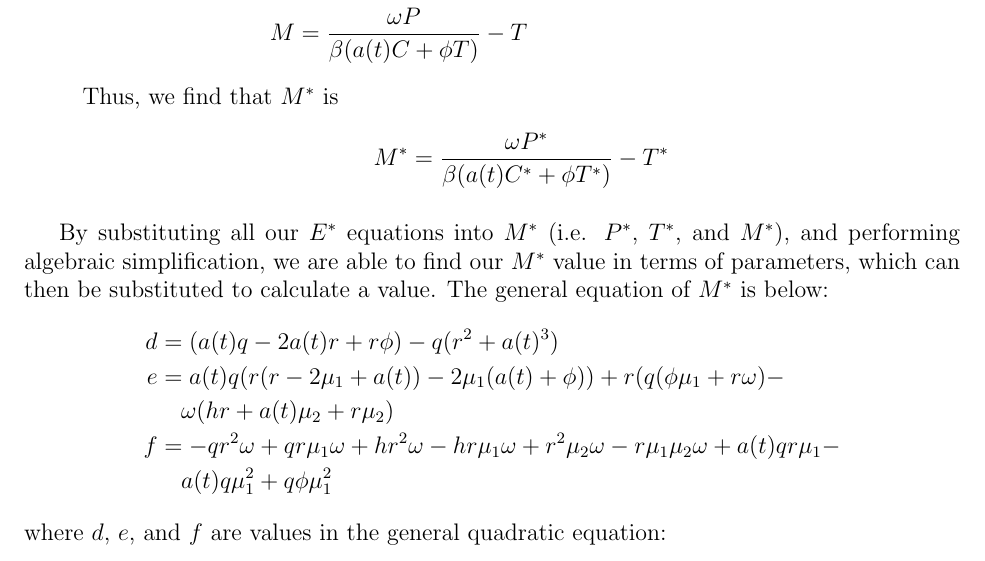
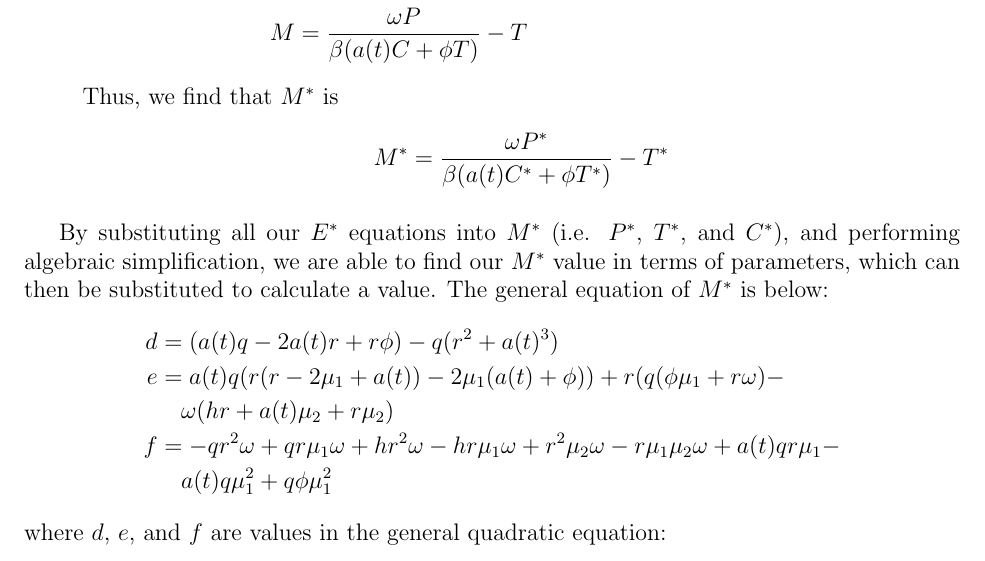
Before and after one commit to henryxsong/Coral-Reefsearchers, a LaTeX document (Latex/Report.tex): part of page 16 of 18, cut so that both start at the same text. Compiled offline with pdfLaTeX.

Commit message:
Updates from Overleaf

```diff
--- a/Latex/Report.tex
+++ b/Latex/Report.tex
@@ -452,7 +452,7 @@ Special thanks to Dr. Bastian Bentlage, our faculty mentors (Dr. JaeYong Choi, D
                 \end{equation*}
         \end{itemize}
 
-    By substituting all our $E^{*}$ equations into $M^{*}$ (i.e. $P^{*}$, $T^{*}$, and $M^{*}$), and performing algebraic simplification, we are able to find our $M^{*}$ value in terms of parameters, which can then be substituted to calculate a value. The general equation of $M^{*}$ is below:
+    By substituting all our $E^{*}$ equations into $M^{*}$ (i.e. $P^{*}$, $T^{*}$, and $C^{*}$), and performing algebraic simplification, we are able to find our $M^{*}$ value in terms of parameters, which can then be substituted to calculate a value. The general equation of $M^{*}$ is below:
     \begin{align*}
         d &= (a(t)q-2a(t)r+r \phi ) - q(r^{2}+a(t)^{3})\\
         e &= a(t)q(r(r-2\mu_{1}+a(t))-2\mu_{1}(a(t)+\phi )) +  r(q(\phi \mu_{1} + r \omega ) - \\ & \ \ \  \omega(hr+a(t) \mu_{2} + r\mu_{2})\\
```
